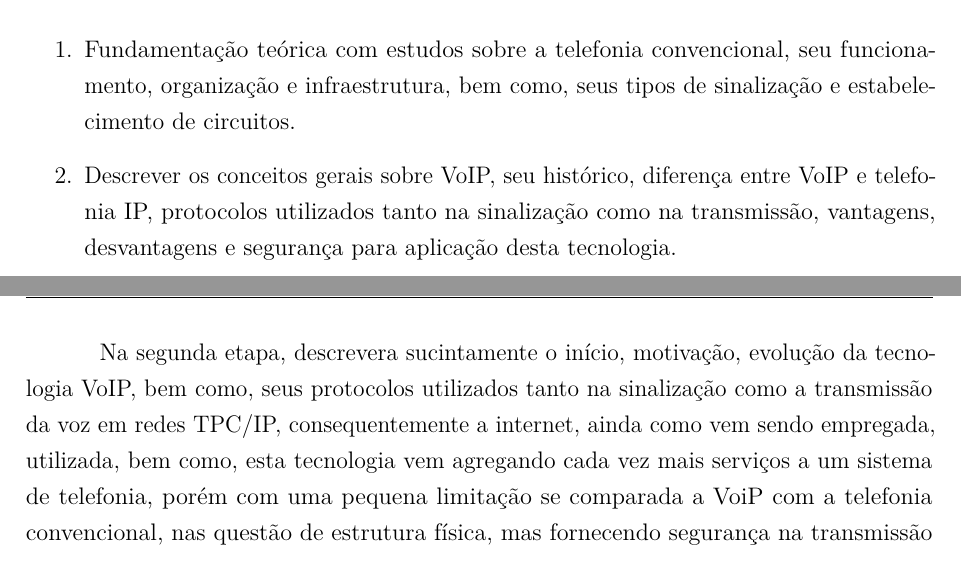
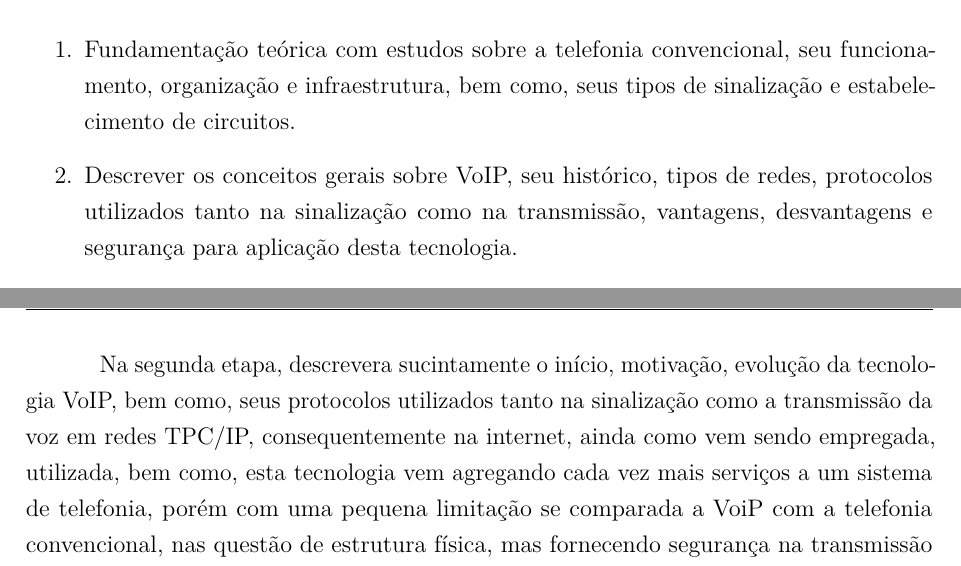
Before and after one commit to paladignus/projetoTCC, a LaTeX thesis (principal.tex, which reads capitulo1.tex): two parts of pages 10 and 11 of 23, joined at a grey line, cut so that both start at the same text. Compiled offline with pdfLaTeX.

Commit message:
Alteração da metodologia.

```diff
--- a/capitulo1.tex
+++ b/capitulo1.tex
@@ -51,7 +51,7 @@ Devido as constantes reclamações da população douradense sobre qualidade e f
 A metodologia envolveu as seguintes etapas:
 \begin{enumerate}
   \item Fundamentação teórica com estudos sobre a telefonia convencional, seu funcionamento, organização e infraestrutura, bem como, seus tipos de sinalização e estabelecimento de circuitos.
-  \item Descrever os conceitos gerais sobre VoIP, seu histórico, diferença entre VoIP e telefonia IP, protocolos utilizados tanto na sinalização como na transmissão, vantagens, desvantagens e segurança para aplicação desta tecnologia.
+  \item Descrever os conceitos gerais sobre VoIP, seu histórico, tipos de redes, protocolos utilizados tanto na sinalização como na transmissão, vantagens, desvantagens e segurança para aplicação desta tecnologia.
   \item Apresenta detalhes da ferramenta escolhida, o Asterisk, bem como, suas funcionalidades de musica em espera, transferência, captura, estacionamento e gravação de chamadas e salas de conferencia.
   \item Avaliar as principais falhas técnicas apontadas pelos atendentes e observadas no período de permanência no teleatendimento emergencial da Polícia Militar, bem como, realizar a análise de requisitos necessários para a aplicação do protótipo do servidor VoIP.
   \item Relatar a aplicação, configurações e os testes do protótipo ao ser empregrado no teleatendimento, e apresentar as considerações sobre os resultados obtidos.
@@ -59,7 +59,7 @@ A metodologia envolveu as seguintes etapas:
 
 Detalhando a metodologia, tem-se na primeira etapa, a fundamentação teórica. Onde exibira os conceitos sobre o sistema de telefonia pública comutada (PSTN), ou seja, o atual sistema de telefonia que conhecemos, sistema esse que serviu de base para criação da tecnologia de telefonia baseado em VoIP.
 
-	Na segunda etapa, descrevera sucintamente o início, motivação, evolução da tecnologia VoIP, bem como, seus protocolos utilizados tanto na sinalização como a transmissão da voz em redes TPC/IP, consequentemente a internet, ainda como vem sendo empregada, utilizada, bem como, esta tecnologia vem agregando cada vez mais serviços a um sistema de telefonia, porém com uma pequena limitação se comparada a VoiP com a telefonia convencional, nas questão de estrutura física, mas fornecendo segurança na transmissão das chamadas.
+	Na segunda etapa, descrevera sucintamente o início, motivação, evolução da tecnologia VoIP, bem como, seus protocolos utilizados tanto na sinalização como a transmissão da voz em redes TPC/IP, consequentemente na internet, ainda como vem sendo empregada, utilizada, bem como, esta tecnologia vem agregando cada vez mais serviços a um sistema de telefonia, porém com uma pequena limitação se comparada a VoiP com a telefonia convencional, nas questão de estrutura física, mas fornecendo segurança na transmissão das chamadas.
 
 	Na  terceira etapa, relatara as funcionalidades da ferramenta eleita, bem como, alguns recursos avançados desta, e como essa ferramenta agregara valor ao ambiente de telefonia escolhido para o seu emprego, que é o teleatendimento da Polícia Militar de Dourados.
 
```
